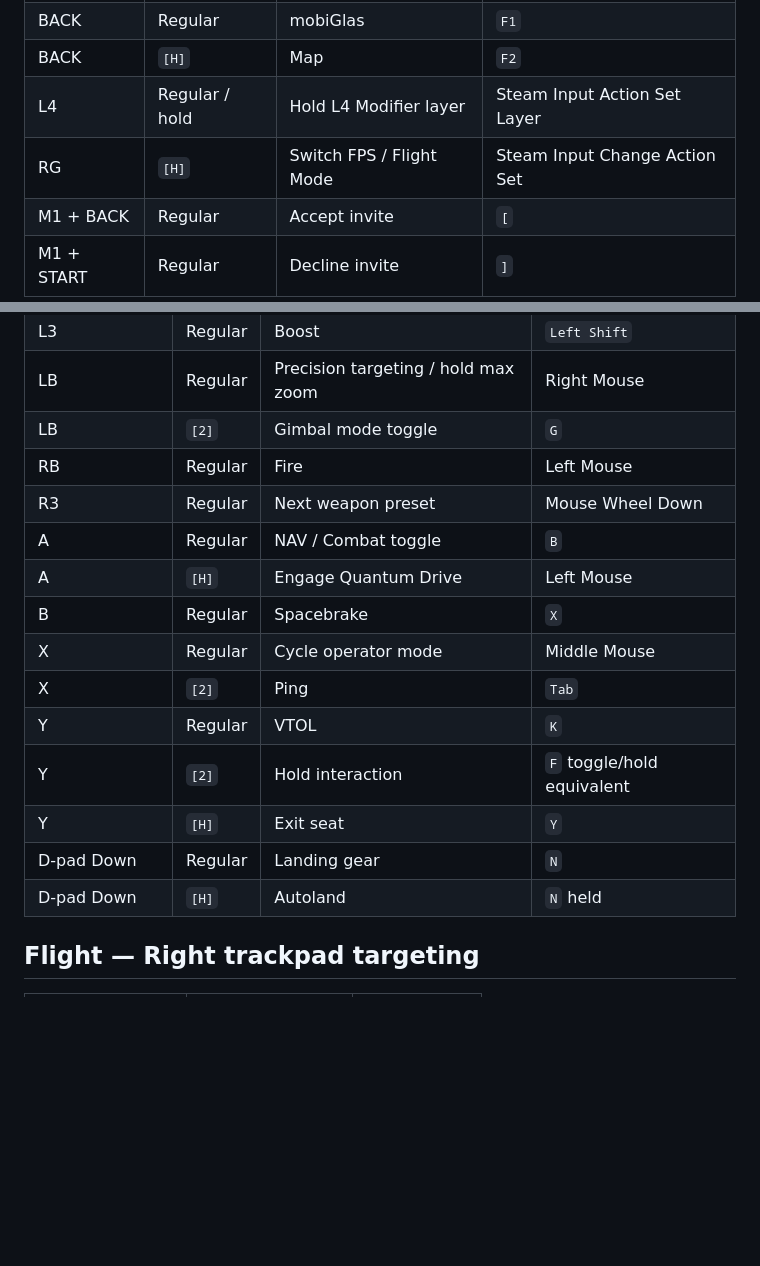
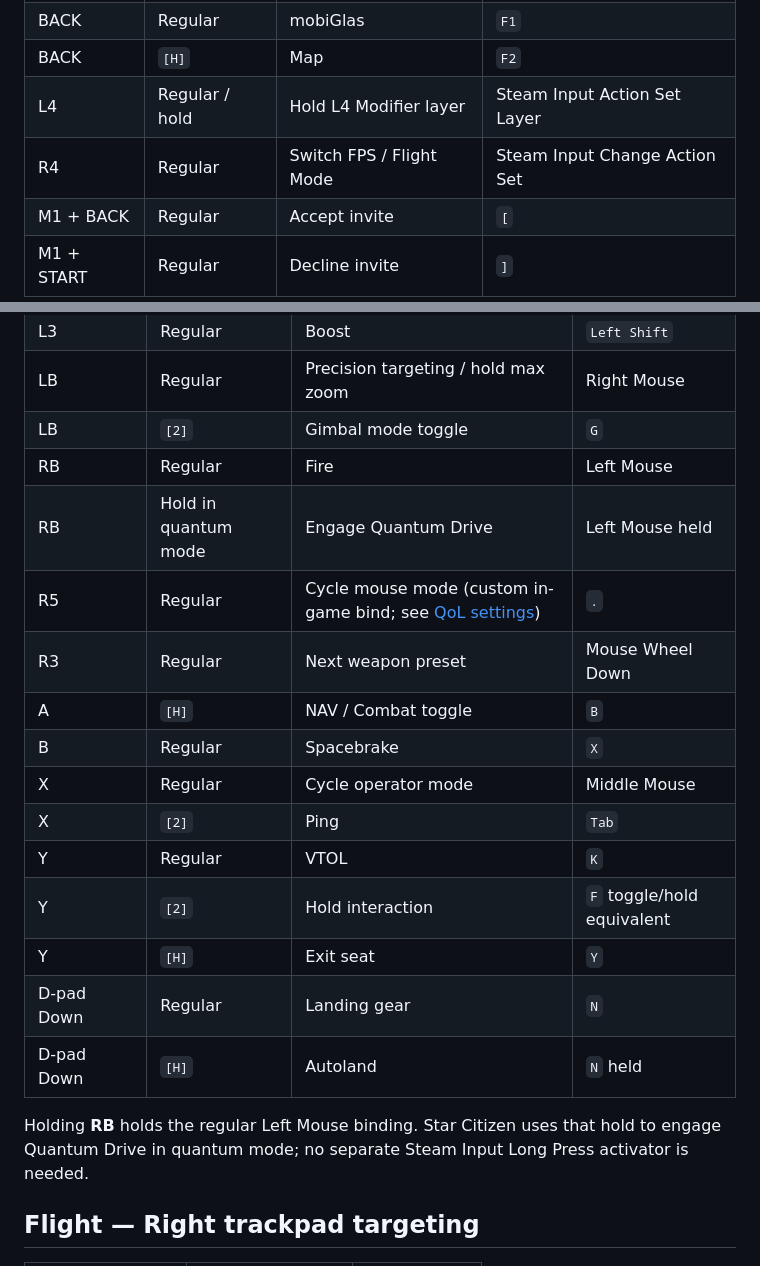
Before and after one commit to youpi0214/Star-Citizen-Steam-Input, a Markdown page: README.md, 2 parts joined by grey strips. GitHub-like rendering; blank space fills up the shorter version.

```diff
--- a/README.md
+++ b/README.md
@@ -37,7 +70,7 @@ These controls are shared between FPS and Flight Mode.
 | BACK | Regular | mobiGlas | `F1` |
 | BACK | `[H]` | Map | `F2` |
 | L4 | Regular / hold | Hold L4 Modifier layer | Steam Input Action Set Layer |
-| RG | `[H]` | Switch FPS / Flight Mode | Steam Input Change Action Set |
+| R4 | Regular | Switch FPS / Flight Mode | Steam Input Change Action Set |
 | M1 + BACK | Regular | Accept invite | `[` |
 | M1 + START | Regular | Decline invite | `]` |
 
@@ -112,9 +145,10 @@ Flight Mode moves translational and rotational control onto the sticks/triggers
 | LB | Regular | Precision targeting / hold max zoom | Right Mouse |
 | LB | `[2]` | Gimbal mode toggle | `G` |
 | RB | Regular | Fire | Left Mouse |
+| RB | Hold in quantum mode | Engage Quantum Drive | Left Mouse held |
+| R5 | Regular | Cycle mouse mode (custom in-game bind; see [QoL settings](star-citizen-settings/settings-change.md)) | `.` |
 | R3 | Regular | Next weapon preset | Mouse Wheel Down |
-| A | Regular | NAV / Combat toggle | `B` |
-| A | `[H]` | Engage Quantum Drive | Left Mouse |
+| A | `[H]` | NAV / Combat toggle | `B` |
 | B | Regular | Spacebrake | `X` |
 | X | Regular | Cycle operator mode | Middle Mouse |
 | X | `[2]` | Ping | `Tab` |
@@ -123,6 +157,8 @@ Flight Mode moves translational and rotational control onto the sticks/triggers
 | Y | `[H]` | Exit seat | `Y` |
 | D-pad Down | Regular | Landing gear | `N` |
 | D-pad Down | `[H]` | Autoland | `N` held |
+
+Holding **RB** holds the regular Left Mouse binding. Star Citizen uses that hold to engage Quantum Drive in quantum mode; no separate Steam Input Long Press activator is needed.
 
 ## Flight — Right trackpad targeting
 
```
Also changed, not shown: other parts of README.md (+34 -27 lines), star-citizen-settings/settings-change.md (added, +35 -0 lines), star-citizen-settings/images/keyboard.png (added), 4 other files.
